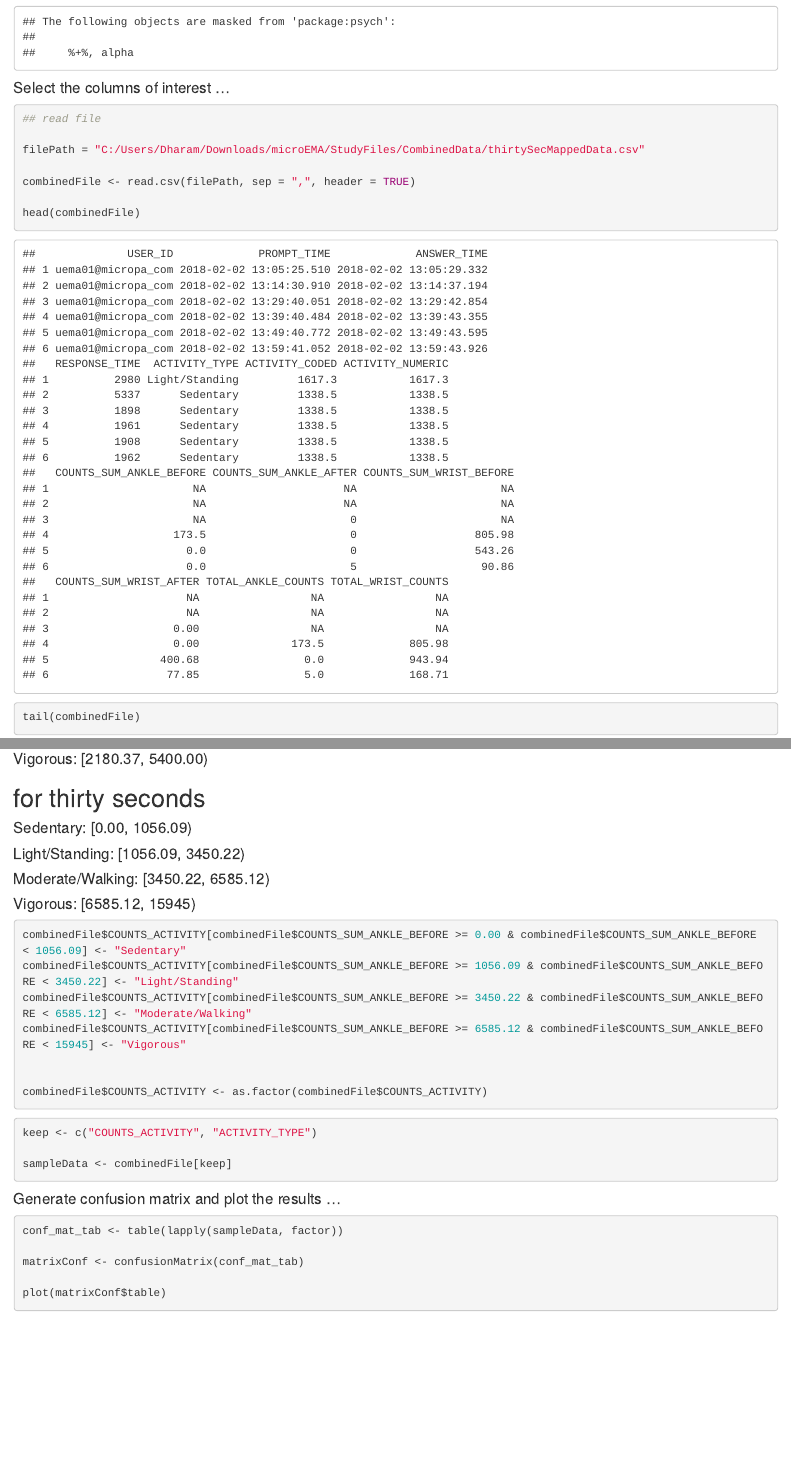
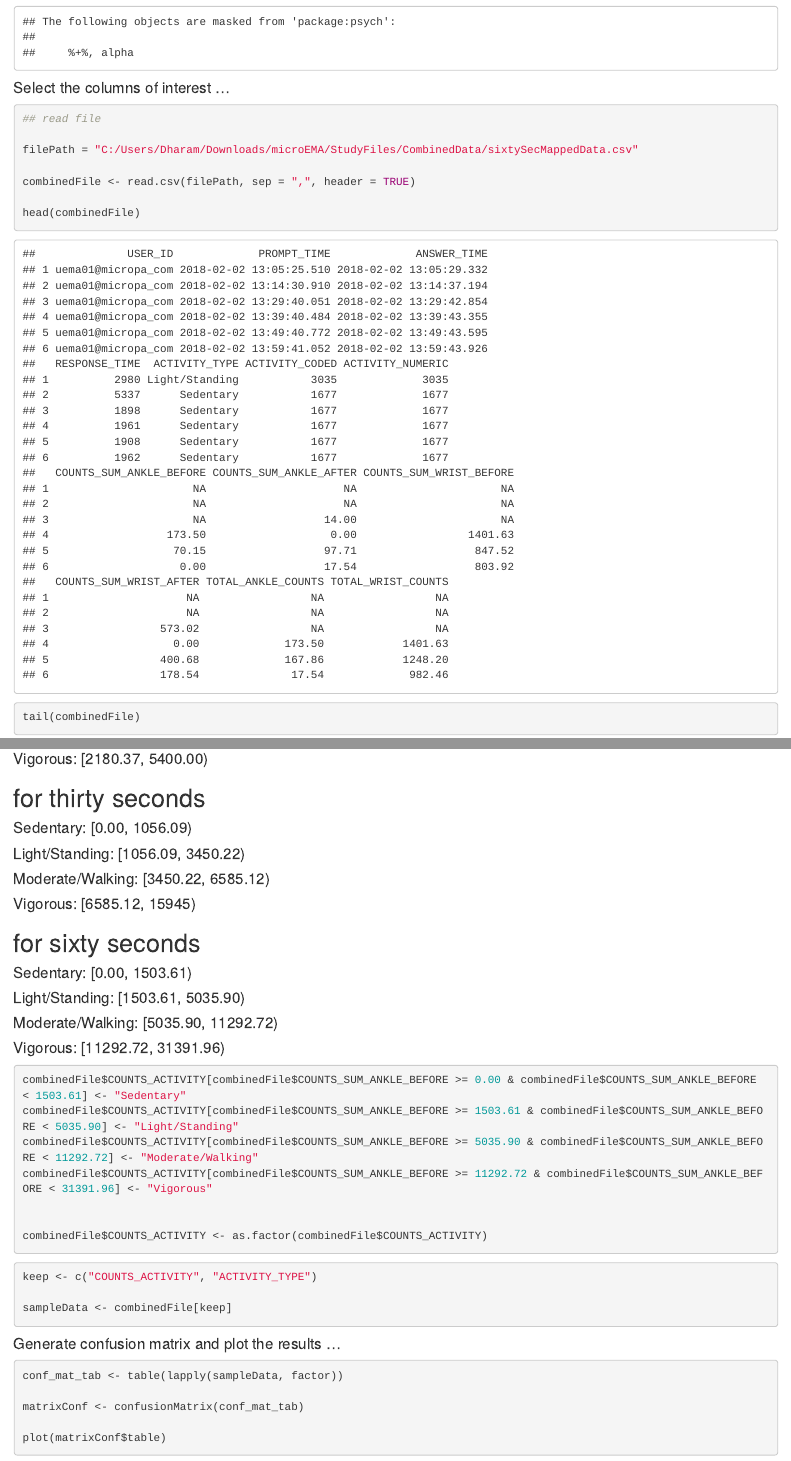
Before and after one commit to adityaponnada/microEMA-Preprocessing, an R Markdown document (microEMAAnalysisPackage/getConfusionTables.Rmd): the page in a window 1100 px wide, from 670 px down, and a second part further down, joined at a grey line. The pictures show the output file microEMAAnalysisPackage/getConfusionTables.html that the author committed with the source, opened offline.

Commit message:
generate confusion matrices for al the time windows

````diff
--- a/microEMAAnalysisPackage/getConfusionTables.Rmd
+++ b/microEMAAnalysisPackage/getConfusionTables.Rmd
@@ -21,7 +21,7 @@ library(caret)
 ```{r}
 ## read file
 
-filePath = "C:/Users/Dharam/Downloads/microEMA/StudyFiles/CombinedData/thirtySecMappedData.csv"
+filePath = "C:/Users/Dharam/Downloads/microEMA/StudyFiles/CombinedData/sixtySecMappedData.csv"
 
 combinedFile <- read.csv(filePath, sep = ",", header = TRUE)
 
@@ -72,13 +72,20 @@ combinedFile <- combinedFile[!(combinedFile$USER_ID == "uema17@micropa_com"),]
 #### Moderate/Walking: [3450.22, 6585.12)
 #### Vigorous: [6585.12, 15945)
 
+## for sixty seconds
+#### Sedentary: [0.00, 1503.61)
+#### Light/Standing: [1503.61, 5035.90)
+#### Moderate/Walking: [5035.90, 11292.72)
+#### Vigorous: [11292.72, 31391.96)
+
+
 
 
 ```{r}
-combinedFile$COUNTS_ACTIVITY[combinedFile$COUNTS_SUM_ANKLE_BEFORE >= 0.00 & combinedFile$COUNTS_SUM_ANKLE_BEFORE < 1056.09] <- "Sedentary"
-combinedFile$COUNTS_ACTIVITY[combinedFile$COUNTS_SUM_ANKLE_BEFORE >= 1056.09 & combinedFile$COUNTS_SUM_ANKLE_BEFORE < 3450.22] <- "Light/Standing"
-combinedFile$COUNTS_ACTIVITY[combinedFile$COUNTS_SUM_ANKLE_BEFORE >= 3450.22 & combinedFile$COUNTS_SUM_ANKLE_BEFORE < 6585.12] <- "Moderate/Walking"
-combinedFile$COUNTS_ACTIVITY[combinedFile$COUNTS_SUM_ANKLE_BEFORE >= 6585.12 & combinedFile$COUNTS_SUM_ANKLE_BEFORE < 15945] <- "Vigorous"
+combinedFile$COUNTS_ACTIVITY[combinedFile$COUNTS_SUM_ANKLE_BEFORE >= 0.00 & combinedFile$COUNTS_SUM_ANKLE_BEFORE < 1503.61] <- "Sedentary"
+combinedFile$COUNTS_ACTIVITY[combinedFile$COUNTS_SUM_ANKLE_BEFORE >= 1503.61 & combinedFile$COUNTS_SUM_ANKLE_BEFORE < 5035.90] <- "Light/Standing"
+combinedFile$COUNTS_ACTIVITY[combinedFile$COUNTS_SUM_ANKLE_BEFORE >= 5035.90 & combinedFile$COUNTS_SUM_ANKLE_BEFORE < 11292.72] <- "Moderate/Walking"
+combinedFile$COUNTS_ACTIVITY[combinedFile$COUNTS_SUM_ANKLE_BEFORE >= 11292.72 & combinedFile$COUNTS_SUM_ANKLE_BEFORE < 31391.96] <- "Vigorous"
 
 
 combinedFile$COUNTS_ACTIVITY <- as.factor(combinedFile$COUNTS_ACTIVITY)
````
Also changed, not shown: microEMAAnalysisPackage/readCombinedDataFile.R (+1 -1 lines), microEMAAnalysisPackage/getConfusionTables.html.
